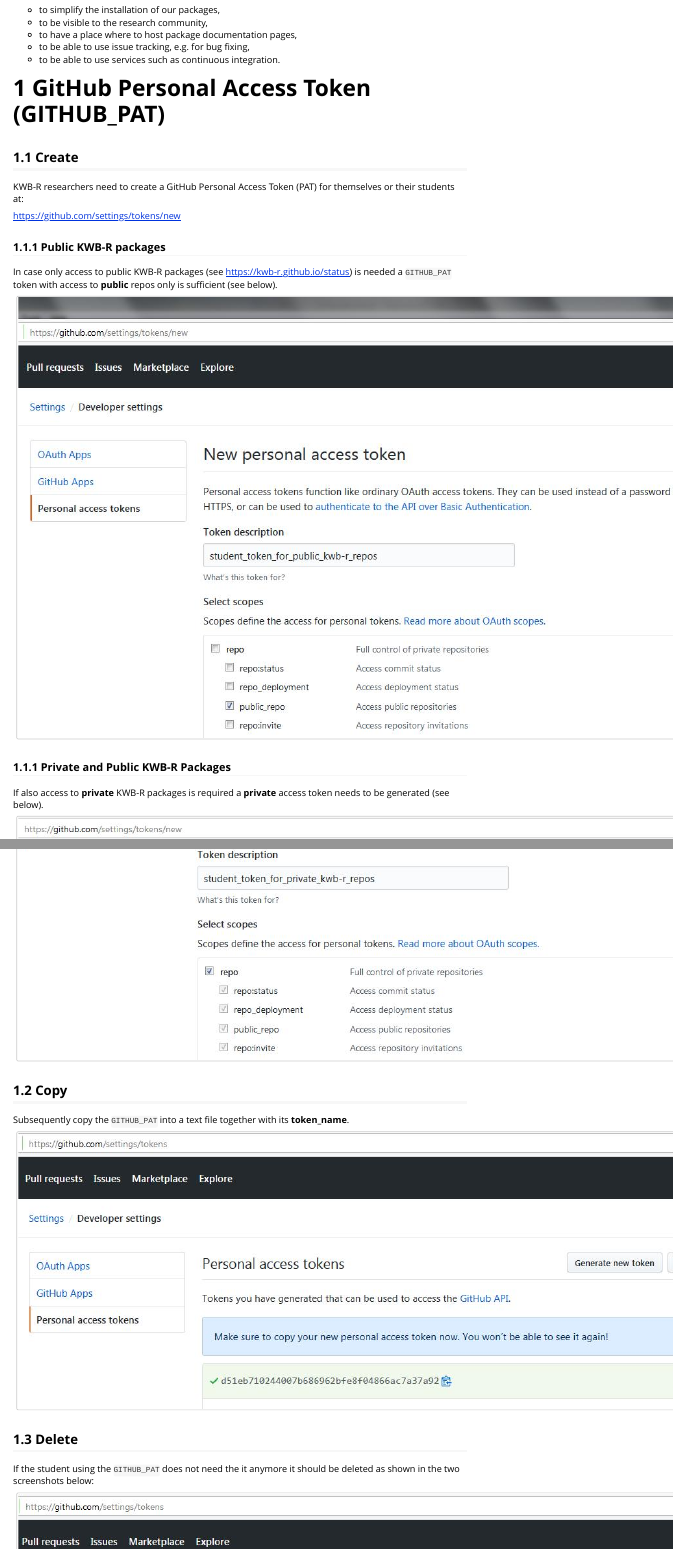
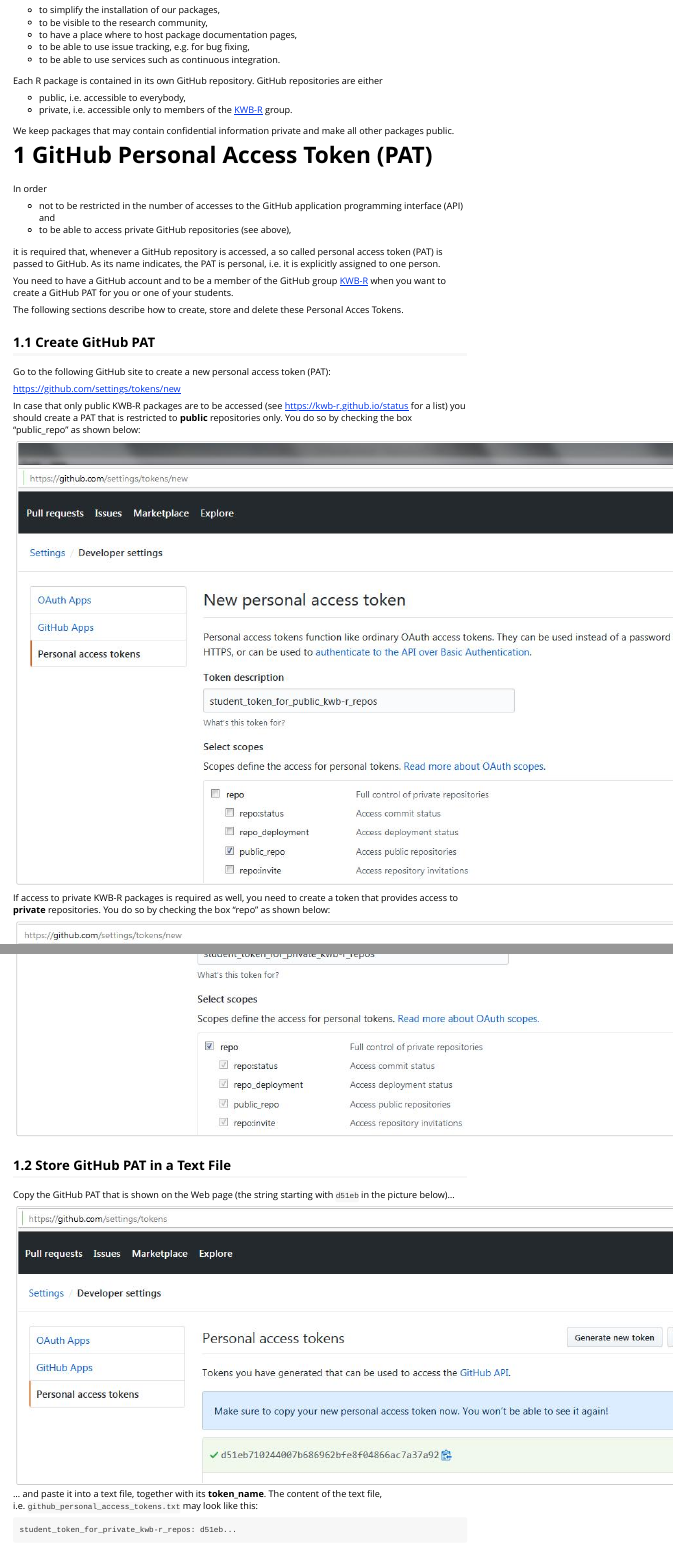
Before and after one commit to KWB-R/kwb.pkgbuild, an R Markdown document (vignettes/install.Rmd): the page in a window 1100 px wide, from 260 px down, and a second part further down, joined at a grey line. Rendered offline with R 4.5, knitr and Pandoc, with nearby package versions.

Commit message:
Improve vignette "install.Rmd"
Write more prosa.

````diff
--- a/vignettes/install.Rmd
+++ b/vignettes/install.Rmd
@@ -23,59 +23,81 @@
 process data using the programming language R. We organise the program code in
 R packages. We publish these packages on GitHub in order
 
-- to simplify the installation of our packages,
-- to be visible to the research community,
-- to have a place where to host package documentation pages,
-- to be able to use issue tracking, e.g. for bug fixing,
-- to be able to use services such as continuous integration.
+* to simplify the installation of our packages,
+* to be visible to the research community,
+* to have a place where to host package documentation pages,
+* to be able to use issue tracking, e.g. for bug fixing,
+* to be able to use services such as continuous integration.
 
-# 1 GitHub Personal Access Token (GITHUB_PAT)
+Each R package is contained in its own GitHub repository. GitHub repositories
+are either
 
-## 1.1 Create
+* public, i.e. accessible to everybody,
+* private, i.e. accessible only to members of the
+[KWB-R](https://github.com/kwb-r) group.
 
-KWB-R researchers need to create a GitHub Personal Access Token (PAT) for themselves
-or their students at:
+We keep packages that may contain confidential information private and make all
+other packages public.
 
+# 1 GitHub Personal Access Token (PAT)
+
+In order
+
+* not to be restricted in the number of accesses to the GitHub application
+programming interface (API) and
+* to be able to access private GitHub repositories (see above),
+
+it is required that, whenever a GitHub repository is accessed, a so called
+personal access token (PAT) is passed to GitHub. As its name indicates, the
+PAT is personal, i.e. it is explicitly assigned to one person.
+
+You need to have a GitHub account and to be a member of the GitHub group
+[KWB-R](https://github.com/kwb-r) when you want to create a GitHub PAT for you
+or one of your students.
+
+The following sections describe how to create, store and delete these Personal
+Acces Tokens.
+
+## 1.1 Create GitHub PAT
+
+Go to the following GitHub site to create a new personal access token (PAT):
 
 https://github.com/settings/tokens/new
 
-
-### 1.1.1 Public KWB-R packages
-
-In case only access to public KWB-R packages (see [https://kwb-r.github.io/status](https://kwb-r.github.io/status))
-is needed a `GITHUB_PAT` token with access to **public** repos only is sufficient (see below).
-
+In case that only public KWB-R packages are to be accessed (see
+[https://kwb-r.github.io/status](https://kwb-r.github.io/status) for a list) you
+should create a PAT that is restricted to **public** repositories only. You do
+so by checking the box "public_repo" as shown below:
 
 ![](images/github_pat_public.jpg)
 
-
-### 1.1.1 Private and Public KWB-R Packages
-
-If also access to **private** KWB-R packages is required a **private** access token
-needs to be generated (see below).
+If access to private KWB-R packages is required as well, you need to create a
+token that provides access to **private** repositories. You do so by checking
+the box "repo" as shown below:
 
 ![](images/github_pat_private.jpg)
 
+## 1.2 Store GitHub PAT in a Text File
 
-## 1.2 Copy
-
-Subsequently copy the `GITHUB_PAT` into a text file together with its **token_name**.
-
+Copy the GitHub PAT that is shown on the Web page (the string starting with
+`d51eb` in the picture below)...
 
 ![](images/github_pat_copy.jpg)
+... and paste it into a text file, together with its **token_name**. The content
+of the text file, i.e. `github_personal_access_tokens.txt` may look like this:
 
+```
+student_token_for_private_kwb-r_repos: d51eb...
+```
 
-## 1.3 Delete
+## 1.3 Delete GitHub PAT
 
-If the student using the `GITHUB_PAT` does not need the it anymore it should be
-deleted as shown in the two screenshots below:
+If the person (e.g. student) using the GitHub PAT does not need it anymore, the
+access token should be deleted, i.e. deactivated as shown in the two screenshots below:
 
 ![](images/github_pat_delete1.jpg)
 
-
 ![](images/github_pat_delete2.jpg)
-
-
 
 # 2 Installation
 
````
Also changed, not shown: vignettes/install.Rmd (2 more changed lines).
